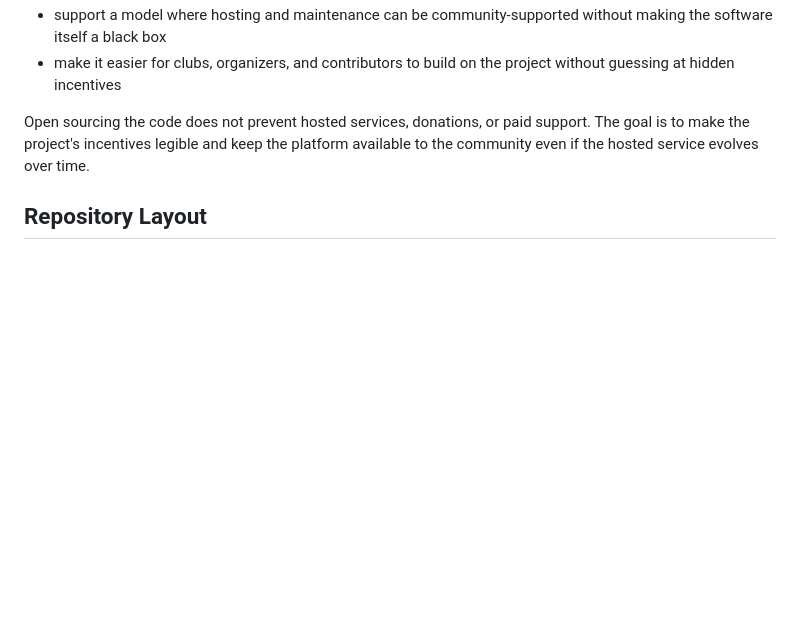
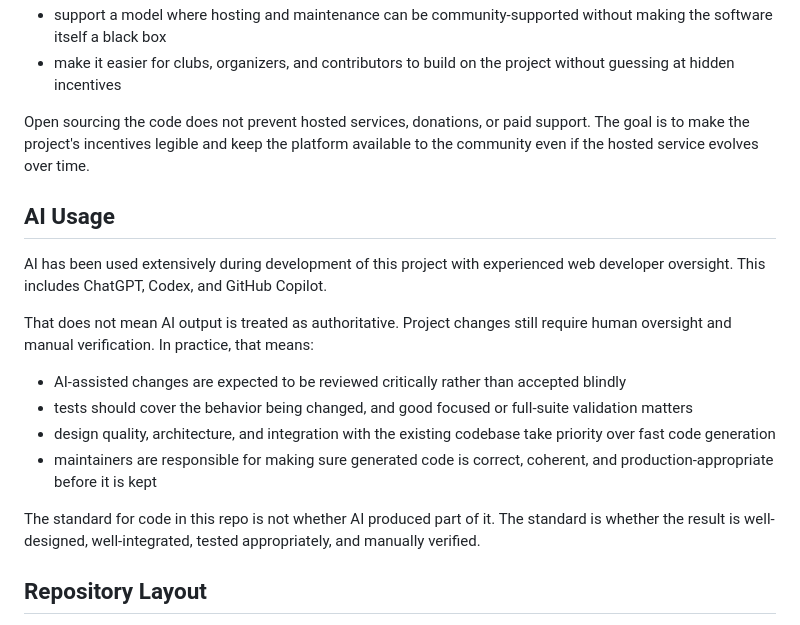
Before and after one commit to chaswick/open-pickle, a Markdown page: README.md, the part around the change. GitHub-like rendering; blank space fills up the shorter version.

Commit message:
Update README to include AI policy

```diff
--- a/README.md
+++ b/README.md
@@ -24,6 +24,19 @@ Open-Pickle is intended to push in a different direction:
 - make it easier for clubs, organizers, and contributors to build on the project without guessing at hidden incentives
 
 Open sourcing the code does not prevent hosted services, donations, or paid support. The goal is to make the project's incentives legible and keep the platform available to the community even if the hosted service evolves over time.
+
+## AI Usage
+
+AI has been used extensively during development of this project with experienced web developer oversight.  This includes ChatGPT, Codex, and GitHub Copilot.
+
+That does not mean AI output is treated as authoritative. Project changes still require human oversight and manual verification. In practice, that means:
+
+- AI-assisted changes are expected to be reviewed critically rather than accepted blindly
+- tests should cover the behavior being changed, and good focused or full-suite validation matters
+- design quality, architecture, and integration with the existing codebase take priority over fast code generation
+- maintainers are responsible for making sure generated code is correct, coherent, and production-appropriate before it is kept
+
+The standard for code in this repo is not whether AI produced part of it. The standard is whether the result is well-designed, well-integrated, tested appropriately, and manually verified.
 
 ## Repository Layout
 
```
